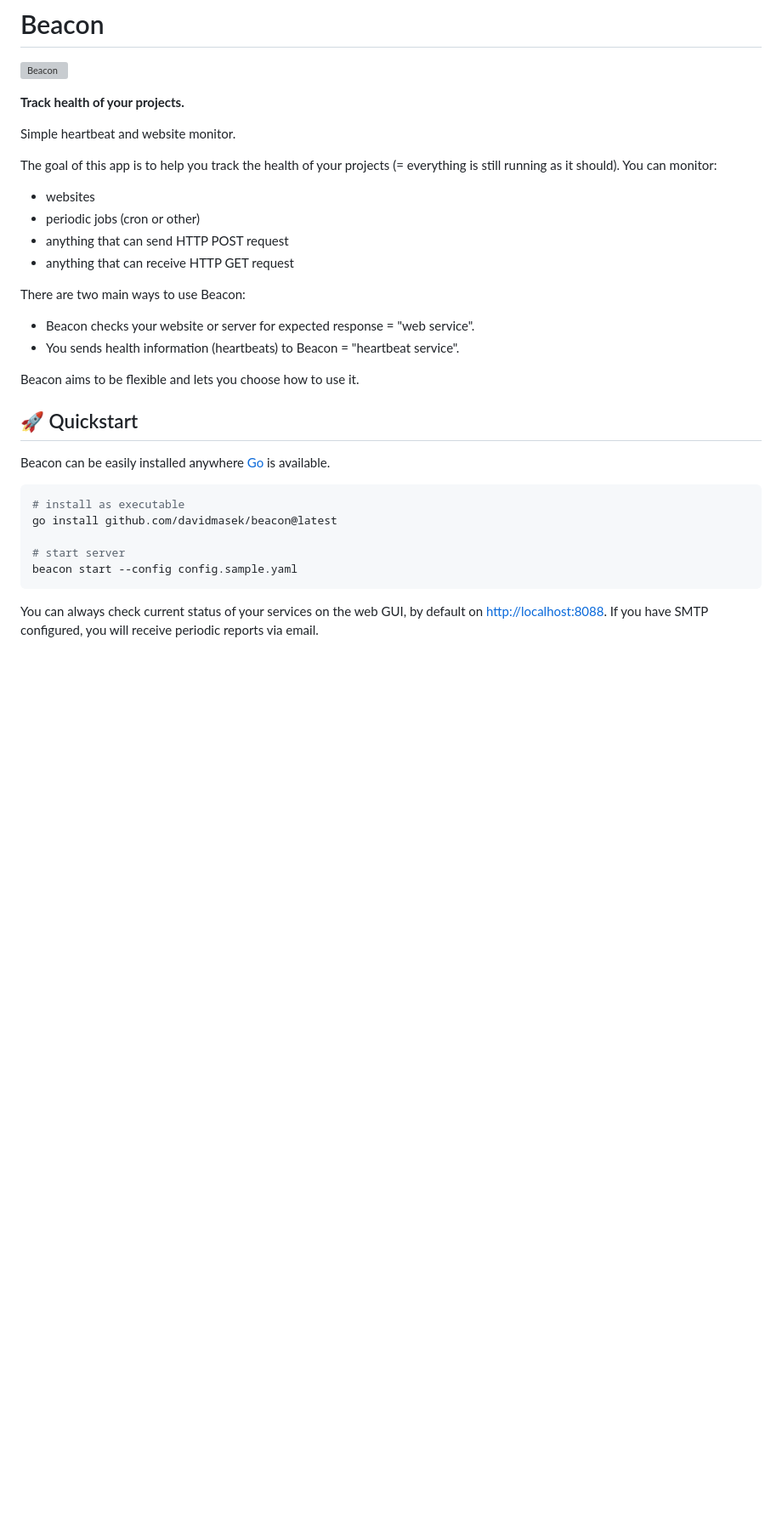
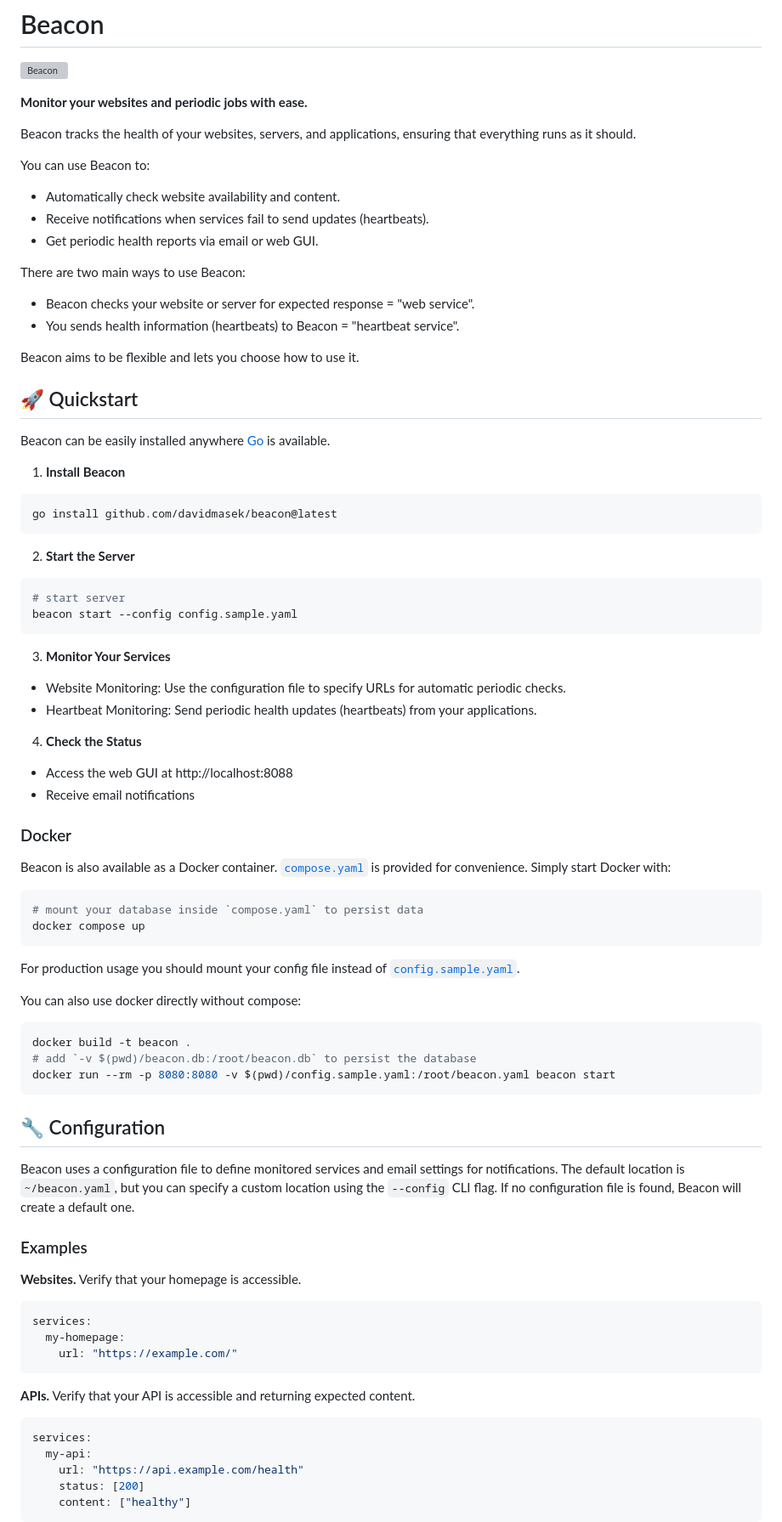
Before and after one commit to davidmasek/beacon, a Markdown page: README.md, the part around the change printed below. Shown: that part at 85% size. Drawn GitHub-style; blank space fills up the shorter version; grey boxes are pictures that could not be loaded.

Commit message:
README readability changes

````diff
--- a/README.md
+++ b/README.md
@@ -2,15 +2,14 @@
 
 ![Beacon](imgs/Beacon-wide-bg.webp)
 
-**Track health of your projects.**
+**Monitor your websites and periodic jobs with ease.**
 
-Simple heartbeat and website monitor.
+Beacon tracks the health of your websites, servers, and applications, ensuring that everything runs as it should.
 
-The goal of this app is to help you track the health of your projects (= everything is still running as it should). You can monitor:
-- websites
-- periodic jobs (cron or other)
-- anything that can send HTTP POST request
-- anything that can receive HTTP GET request
+You can use Beacon to:
+- Automatically check website availability and content.
+- Receive notifications when services fail to send updates (heartbeats).
+- Get periodic health reports via email or web GUI.
 
 There are two main ways to use Beacon:
 - Beacon checks your website or server for expected response = "web service".
@@ -22,13 +21,58 @@ Beacon aims to be flexible and lets you choose how to use it.
 
 Beacon can be easily installed anywhere [Go](https://go.dev/) is available.
 
+1. **Install Beacon**
 ```sh
-# install as executable
 go install github.com/davidmasek/beacon@latest
-
+```
+2. **Start the Server**
+```sh
 # start server
 beacon start --config config.sample.yaml
 ```
+3. **Monitor Your Services**
+- Website Monitoring: Use the configuration file to specify URLs for automatic periodic checks.
+- Heartbeat Monitoring: Send periodic health updates (heartbeats) from your applications.
+4. **Check the Status**
+- Access the web GUI at http://localhost:8088
+- Receive email notifications
 
-You can always check current status of your services on the web GUI, by default on [http://localhost:8088](localhost:8088).
-If you have SMTP configured, you will receive periodic reports via email.
+### Docker
+
+Beacon is also available as a Docker container. [`compose.yaml`](./compose.yaml) is provided for convenience. Simply start Docker with:
+```sh
+# mount your database inside `compose.yaml` to persist data
+docker compose up
+```
+
+For production usage you should mount your config file instead of [`config.sample.yaml`](./config.sample.yaml).
+
+You can also use docker directly without compose:
+```sh
+docker build -t beacon .
+# add `-v $(pwd)/beacon.db:/root/beacon.db` to persist the database
+docker run --rm -p 8080:8080 -v $(pwd)/config.sample.yaml:/root/beacon.yaml beacon start
+```
+
+## 🔧 Configuration
+
+Beacon uses a configuration file to define monitored services and email settings for notifications. The default location is `~/beacon.yaml`, but you can specify a custom location using the `--config` CLI flag. If no configuration file is found, Beacon will create a default one.
+
+### Examples
+
+**Websites.** Verify that your homepage is accessible.
+```yaml
+services:
+  my-homepage:
+    url: "https://example.com/"
+```
+
+**APIs.** Verify that your API is accessible and returning expected content.
+```yaml
+services:
+  my-api:
+    url: "https://api.example.com/health"
+    status: [200]
+    content: ["healthy"]
+```
+
````
Also changed, not shown: other parts of README.md (+133 -115 lines).
